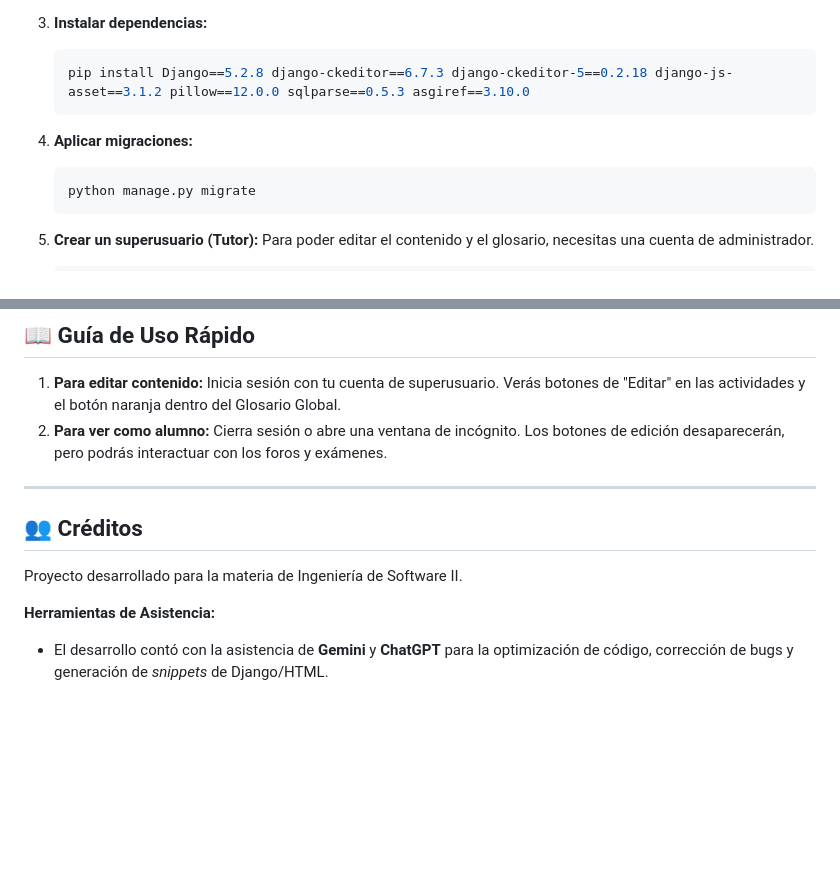
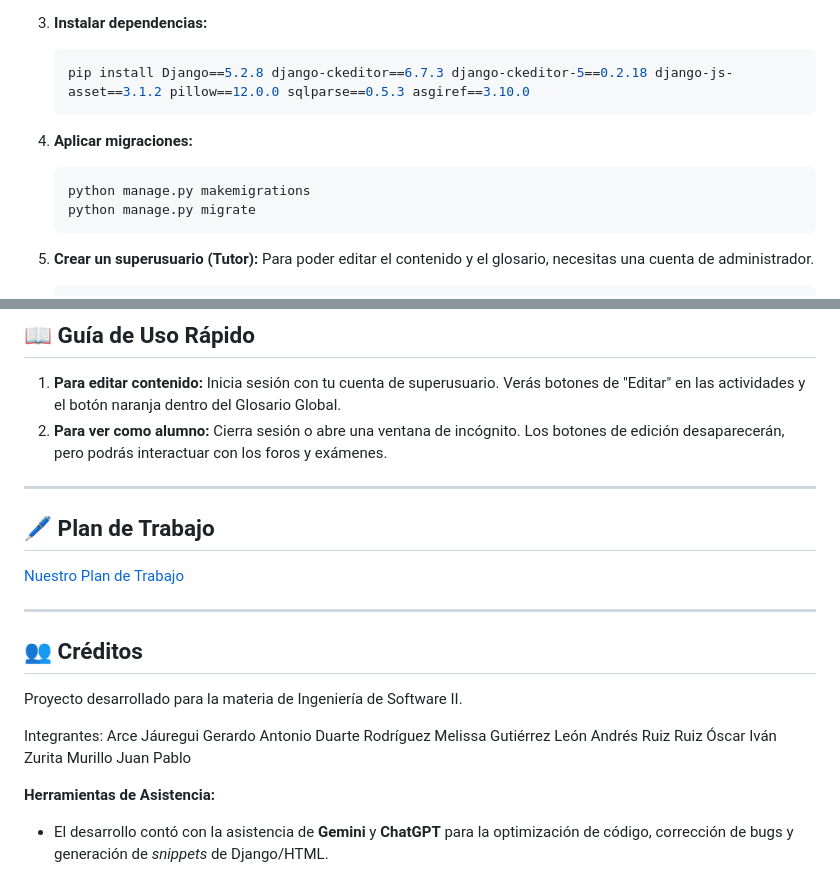
Before and after one commit to Jupazumur/Proyecto_IngSoft2_2025-2, a Markdown page: README.md, 2 parts joined by grey strips. GitHub-like rendering; blank space fills up the shorter version.

````diff
--- a/README.md
+++ b/README.md
@@ -64,6 +64,7 @@ Sigue estos pasos para ejecutar el proyecto en tu entorno local:
 
 4.  **Aplicar migraciones:**
     ```bash
+    python manage.py makemigrations
     python manage.py migrate
     ```
 
@@ -88,9 +89,21 @@ Sigue estos pasos para ejecutar el proyecto en tu entorno local:
 2.  **Para ver como alumno:** Cierra sesión o abre una ventana de incógnito. Los botones de edición desaparecerán, pero podrás interactuar con los foros y exámenes.
 
 ---
+## 🖊️ Plan de Trabajo
+
+[Nuestro Plan de Trabajo](https://docs.google.com/document/d/1Jgf7Fp89_p4p07cVvl7bYbo18Pu2iBOh7DMRI65HVU8/edit?usp=sharing)
+
+---
 
 ## 👥 Créditos
 Proyecto desarrollado para la materia de Ingeniería de Software II.
 
+Integrantes:
+Arce Jáuregui Gerardo Antonio
+Duarte Rodríguez Melissa
+Gutiérrez León Andrés
+Ruiz Ruiz Óscar Iván
+Zurita Murillo Juan Pablo
+
 **Herramientas de Asistencia:**
 * El desarrollo contó con la asistencia de **Gemini** y **ChatGPT** para la optimización de código, corrección de bugs y generación de *snippets* de Django/HTML.
````
Also changed, not shown: other parts of README.md (+1 -1 lines).
